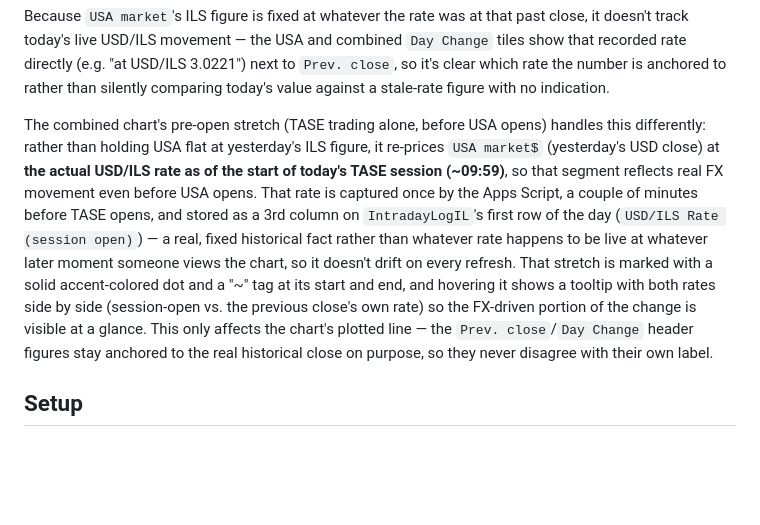
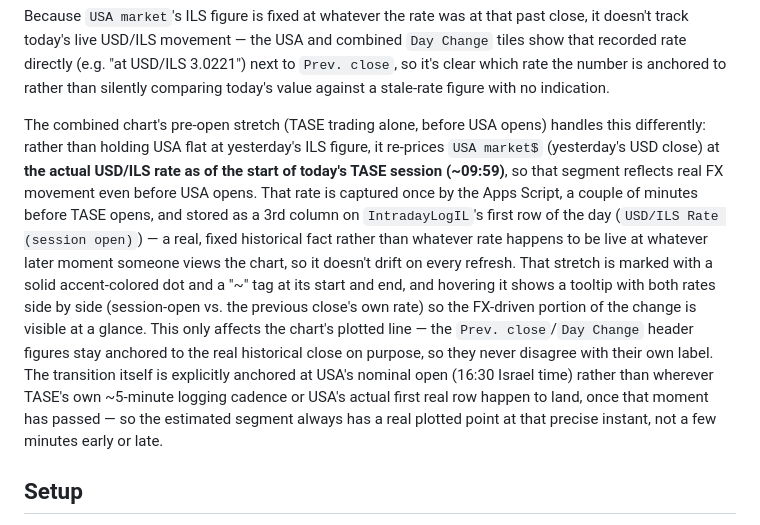
Before and after one commit to mneyshtadt-stack/SheetPulse, a Markdown page: README.md, the part around the change. GitHub-like rendering; blank space fills up the shorter version.

```diff
--- a/README.md
+++ b/README.md
@@ -35,7 +35,7 @@ Intraday price history (used for the IL/US/combined intraday charts) is logged s
 
 Because `USA market`'s ILS figure is fixed at whatever the rate was at that past close, it doesn't track today's live USD/ILS movement — the USA and combined `Day Change` tiles show that recorded rate directly (e.g. "at USD/ILS 3.0221") next to `Prev. close`, so it's clear which rate the number is anchored to rather than silently comparing today's value against a stale-rate figure with no indication.
 
-The combined chart's pre-open stretch (TASE trading alone, before USA opens) handles this differently: rather than holding USA flat at yesterday's ILS figure, it re-prices `USA market$` (yesterday's USD close) at **the actual USD/ILS rate as of the start of today's TASE session (~09:59)**, so that segment reflects real FX movement even before USA opens. That rate is captured once by the Apps Script, a couple of minutes before TASE opens, and stored as a 3rd column on `IntradayLogIL`'s first row of the day (`USD/ILS Rate (session open)`) — a real, fixed historical fact rather than whatever rate happens to be live at whatever later moment someone views the chart, so it doesn't drift on every refresh. That stretch is marked with a solid accent-colored dot and a "~" tag at its start and end, and hovering it shows a tooltip with both rates side by side (session-open vs. the previous close's own rate) so the FX-driven portion of the change is visible at a glance. This only affects the chart's plotted line — the `Prev. close`/`Day Change` header figures stay anchored to the real historical close on purpose, so they never disagree with their own label.
+The combined chart's pre-open stretch (TASE trading alone, before USA opens) handles this differently: rather than holding USA flat at yesterday's ILS figure, it re-prices `USA market$` (yesterday's USD close) at **the actual USD/ILS rate as of the start of today's TASE session (~09:59)**, so that segment reflects real FX movement even before USA opens. That rate is captured once by the Apps Script, a couple of minutes before TASE opens, and stored as a 3rd column on `IntradayLogIL`'s first row of the day (`USD/ILS Rate (session open)`) — a real, fixed historical fact rather than whatever rate happens to be live at whatever later moment someone views the chart, so it doesn't drift on every refresh. That stretch is marked with a solid accent-colored dot and a "~" tag at its start and end, and hovering it shows a tooltip with both rates side by side (session-open vs. the previous close's own rate) so the FX-driven portion of the change is visible at a glance. This only affects the chart's plotted line — the `Prev. close`/`Day Change` header figures stay anchored to the real historical close on purpose, so they never disagree with their own label. The transition itself is explicitly anchored at USA's nominal open (16:30 Israel time) rather than wherever TASE's own ~5-minute logging cadence or USA's actual first real row happen to land, once that moment has passed — so the estimated segment always has a real plotted point at that precise instant, not a few minutes early or late.
 
 ## Setup
 
```
